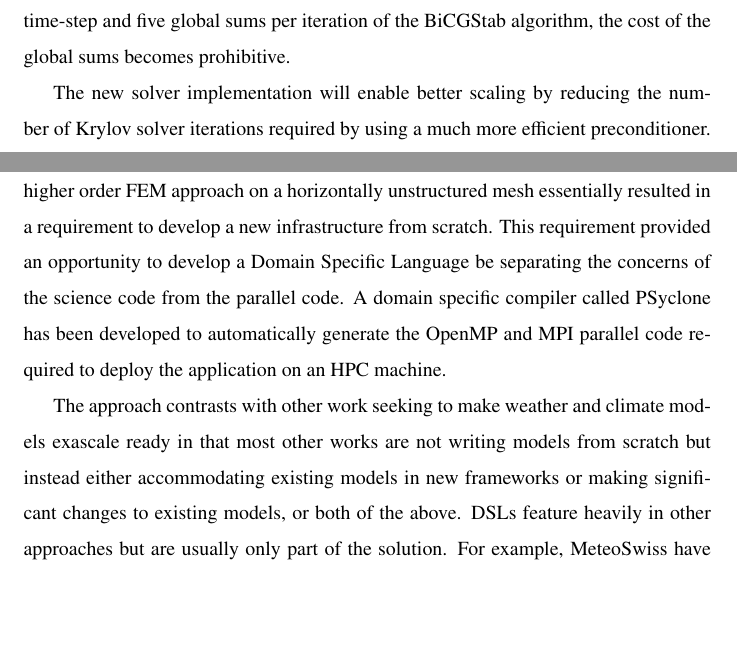
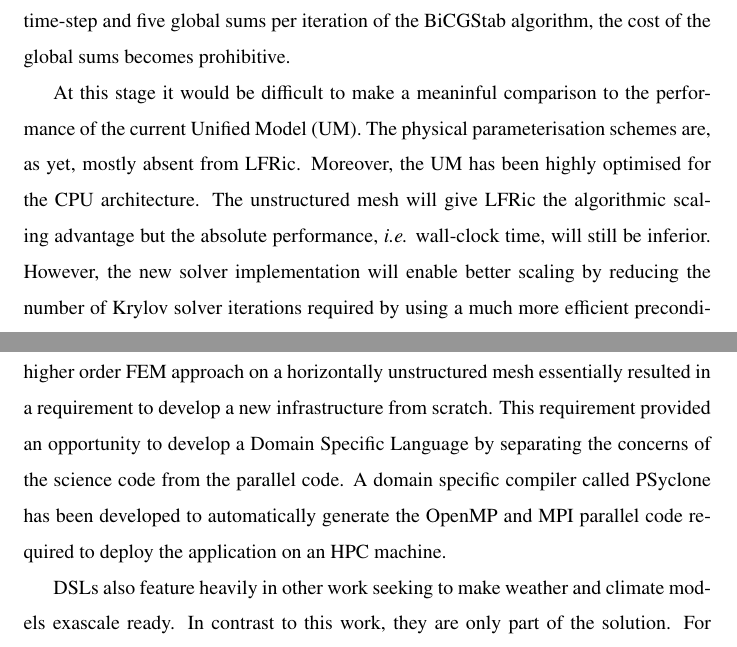
Before and after one commit to christophermaynard/LFRic-EASC, a LaTeX paper (source/LFRic.tex): two parts of pages 31 and 32 of 42, joined at a grey line, cut so that both start at the same text, the shorter picture padded with empty space. Compiled offline with pdfLaTeX.

Commit message:
Added something about UM.

```diff
--- a/source/LFRic.tex
+++ b/source/LFRic.tex
@@ -1228,7 +1228,13 @@ solver is relatively large and with multiple solves per time-step and
 five global sums per iteration of the BiCGStab algorithm, the
 cost of the global sums becomes prohibitive.
 
-The new solver implementation will enable better scaling by reducing
+At this stage it would be difficult to make a meaninful comparison to the performance of the current Unified
+Model (UM). The physical parameterisation schemes are, as yet,
+mostly absent from LFRic. Moreover, the UM has been
+highly optimised for the CPU architecture. The unstructured mesh will
+give LFRic the algorithmic scaling advantage but the absolute
+performance, {\em i.e.} wall-clock time, will still be
+inferior. However, the new solver implementation will enable better scaling by reducing
 the number of Krylov solver iterations required by using a much more
 efficient preconditioner. This will also improve the absolute
 performance, {\em i.e.} reduce run-time. Until the solver is closer to
@@ -1281,18 +1279,14 @@ model and infrastructure, and the GungHo dynamical core within it. The
 challenges of GungHo's higher order FEM approach on a horizontally
 unstructured mesh essentially resulted in a requirement to develop a
 new infrastructure from scratch. This requirement provided an
-opportunity to develop a Domain Specific Language be separating the
+opportunity to develop a Domain Specific Language by separating the
 concerns of the science code from the parallel code.  A domain
 specific compiler called PSyclone has been developed to automatically
 generate the OpenMP and MPI parallel code required to deploy the
 application on an HPC machine.
 
-The approach contrasts with other work seeking to make
-weather and climate models exascale ready in that most other works
-are not writing models from scratch but instead either accommodating
-existing models in new frameworks or making significant changes to
-existing models, or both of the above. DSLs feature heavily in other
-approaches but are usually only part of the solution. For example,
+DSLs also feature heavily in other work seeking to make weather and climate
+models exascale ready. In contrast to this work, they are only part of the solution. For example,
 MeteoSwiss have ported the COSMO model to run on GPUs, by
 rewriting the dynamical core code using a DSL (STELLA). Other parts
 of the code (e.g. physics) have been instrumented with compiler
```
Also changed, not shown: source/LFRic.tex (15 more changed lines).
